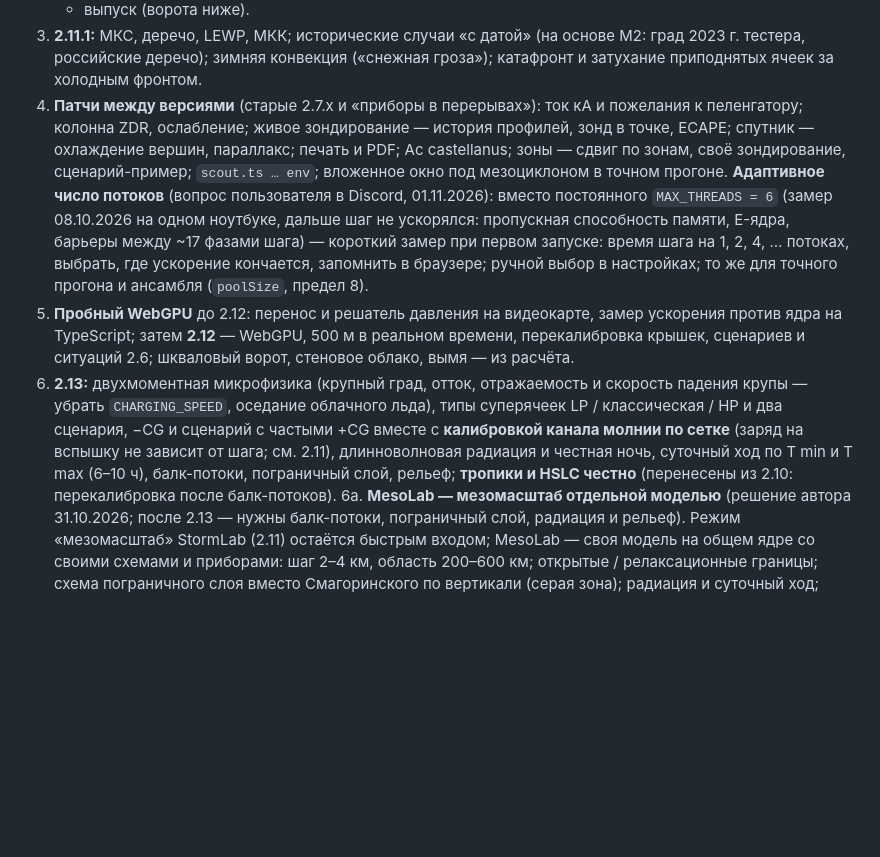
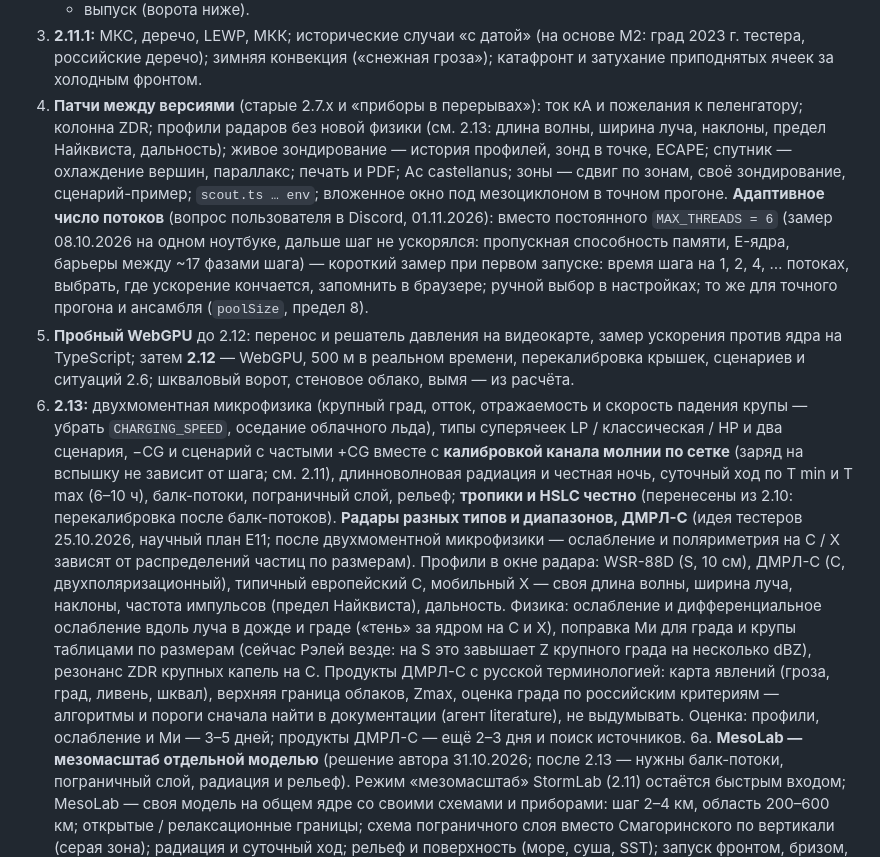
Before and after one commit to Bandananor/MeteoLAB, a Markdown page: roadmap-2.x.markdown, the part around the change. GitHub-like rendering; blank space fills up the shorter version.

Commit message:
Roadmap-2.x: radars of other types and bands, DMRL-C (science plan E11) in 2.13 after the two-moment microphysics; the radar profiles without new physics may go earlier as a patch
Co-Authored-By: Claude Opus 5.5 <noreply@anthropic.com>

```diff
--- a/roadmap-2.x.markdown
+++ b/roadmap-2.x.markdown
@@ -57,8 +57,8 @@
    - выпуск (ворота ниже).
 3. **2.11.1:** МКС, деречо, LEWP, МКК; исторические случаи «с датой» (на основе M2: град 2023 г. тестера, российские
    деречо); зимняя конвекция («снежная гроза»); катафронт и затухание приподнятых ячеек за холодным фронтом.
-4. **Патчи между версиями** (старые 2.7.x и «приборы в перерывах»): ток кА и пожелания к пеленгатору; колонна ZDR,
-   ослабление; живое зондирование — история профилей, зонд в точке, ECAPE; спутник — охлаждение вершин, параллакс;
+4. **Патчи между версиями** (старые 2.7.x и «приборы в перерывах»): ток кА и пожелания к пеленгатору; колонна ZDR;
+   профили радаров без новой физики (см. 2.13: длина волны, ширина луча, наклоны, предел Найквиста, дальность); живое зондирование — история профилей, зонд в точке, ECAPE; спутник — охлаждение вершин, параллакс;
    печать и PDF; Ac castellanus; зоны — сдвиг по зонам, своё зондирование, сценарий-пример; `scout.ts … env`;
    вложенное окно под мезоциклоном в точном прогоне.
    **Адаптивное число потоков** (вопрос пользователя в Discord, 01.11.2026): вместо постоянного `MAX_THREADS = 6`
@@ -73,6 +73,15 @@
    с частыми +CG вместе с **калибровкой канала молнии по сетке** (заряд на вспышку не зависит от шага; см. 2.11),
    длинноволновая радиация и честная ночь, суточный ход по T min и T max (6–10 ч), балк-потоки,
    пограничный слой, рельеф; **тропики и HSLC честно** (перенесены из 2.10: перекалибровка после балк-потоков).
+   **Радары разных типов и диапазонов, ДМРЛ-С** (идея тестеров 25.10.2026, научный план E11; после двухмоментной
+   микрофизики — ослабление и поляриметрия на C / X зависят от распределений частиц по размерам). Профили в окне радара:
+   WSR-88D (S, 10 см), ДМРЛ-С (C, двухполяризационный), типичный европейский C, мобильный X — своя длина волны, ширина
+   луча, наклоны, частота импульсов (предел Найквиста), дальность. Физика: ослабление и дифференциальное ослабление вдоль
+   луча в дожде и граде («тень» за ядром на C и X), поправка Ми для града и крупы таблицами по размерам (сейчас Рэлей
+   везде: на S это завышает Z крупного града на несколько dBZ), резонанс ZDR крупных капель на C. Продукты ДМРЛ-С с
+   русской терминологией: карта явлений (гроза, град, ливень, шквал), верхняя граница облаков, Zmax, оценка града по
+   российским критериям — алгоритмы и пороги сначала найти в документации (агент literature), не выдумывать. Оценка:
+   профили, ослабление и Ми — 3–5 дней; продукты ДМРЛ-С — ещё 2–3 дня и поиск источников.
 6а. **MesoLab — мезомасштаб отдельной моделью** (решение автора 31.10.2026; после 2.13 — нужны балк-потоки, пограничный
    слой, радиация и рельеф). Режим «мезомасштаб» StormLab (2.11) остаётся быстрым входом; MesoLab — своя модель на общем
    ядре со своими схемами и приборами: шаг 2–4 км, область 200–600 км; открытые / релаксационные границы; схема
```
